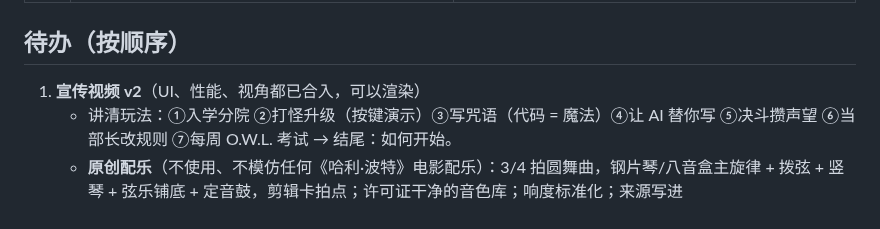
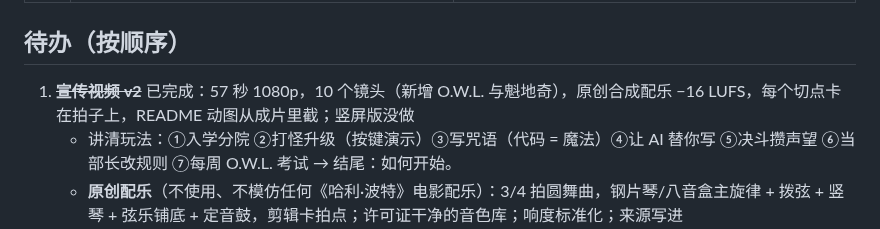
Before and after one commit to cklxx/Hogwarts, a Markdown page: docs/TODO.md, the part around the change. Drawn GitHub-style.

```diff
--- a/docs/TODO.md
+++ b/docs/TODO.md
@@ -37,7 +37,7 @@
 
 ## 待办（按顺序）
 
-1. **宣传视频 v2**（UI、性能、视角都已合入，可以渲染）
+1. ~~**宣传视频 v2**~~ 已完成：57 秒 1080p，10 个镜头（新增 O.W.L. 与魁地奇），原创合成配乐 −16 LUFS，每个切点卡在拍子上，README 动图从成片里截；竖屏版没做
    - 讲清玩法：①入学分院 ②打怪升级（按键演示）③写咒语（代码 = 魔法）④让 AI 替你写 ⑤决斗攒声望 ⑥当部长改规则 ⑦每周 O.W.L. 考试 → 结尾：如何开始。
    - **原创配乐**（不使用、不模仿任何《哈利·波特》电影配乐）：3/4 拍圆舞曲，钢片琴/八音盒主旋律 + 拨弦 + 竖琴 + 弦乐铺底 + 定音鼓，剪辑卡拍点；许可证干净的音色库；响度标准化；来源写进 `docs/promo/CREDITS.md`。
    - 1080p（时间允许），AAC 音轨；更新 README 顶部的动图预览（GitHub 不能直接播放仓库里的 mp4，动图预览 + 点击看完整视频）。
```
Also changed, not shown: README.md (+2 -2 lines), docs/PLAN.md (+1 -1 lines), docs/promo/poster.jpg, 2 other files.
